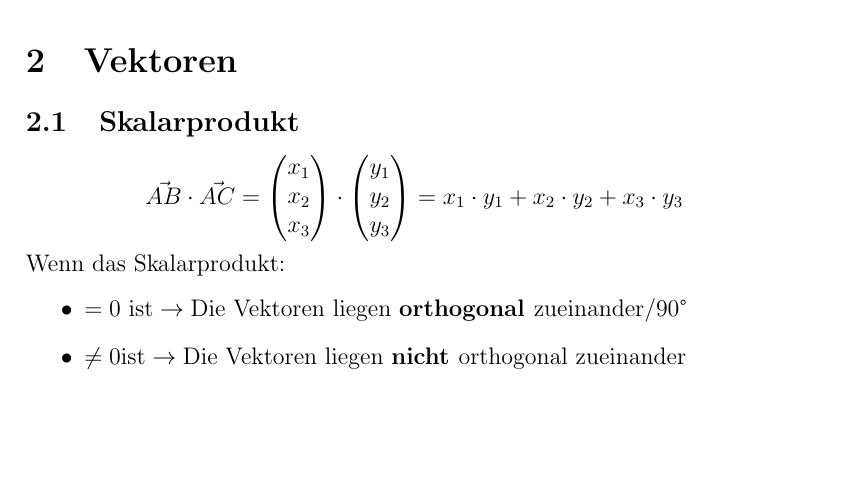
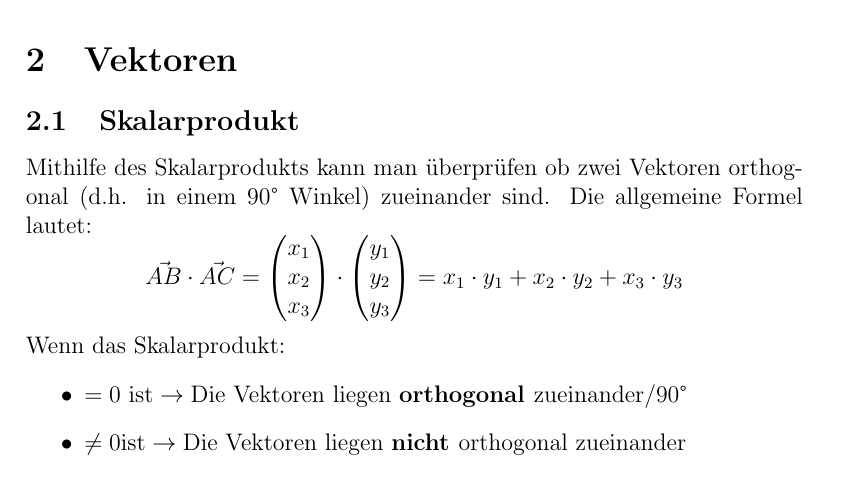
Before and after one commit to AlphaLEXray/Mathe-Abitur, a LaTeX document (Mathe-Abitur.tex, which reads Inhalt/Q-Phase/Vektoren.tex): part of page 3 of 6, cut so that both start at the same text, the shorter picture padded with empty space. Compiled offline with pdfLaTeX.

Commit message:
Add text for Skalarprodukt

```diff
--- a/Inhalt/Q-Phase/Vektoren.tex
+++ b/Inhalt/Q-Phase/Vektoren.tex
@@ -1,5 +1,6 @@
 \section{Vektoren}
 	\subsection{Skalarprodukt}
+		Mithilfe des Skalarprodukts kann man überprüfen ob zwei Vektoren orthogonal (d.h. in einem 90° Winkel) zueinander sind.	Die allgemeine Formel lautet:
 		$$
 		\vec{AB} \cdot \vec{AC} =
 		\begin{pmatrix}
```
